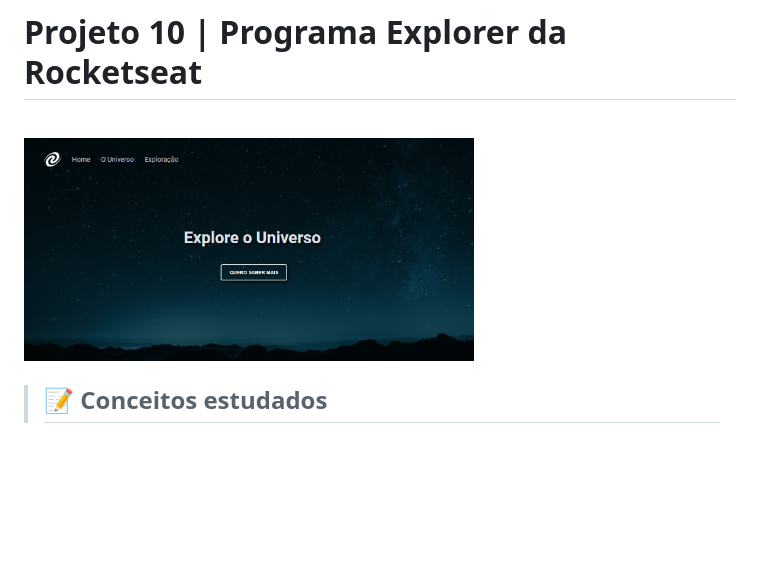
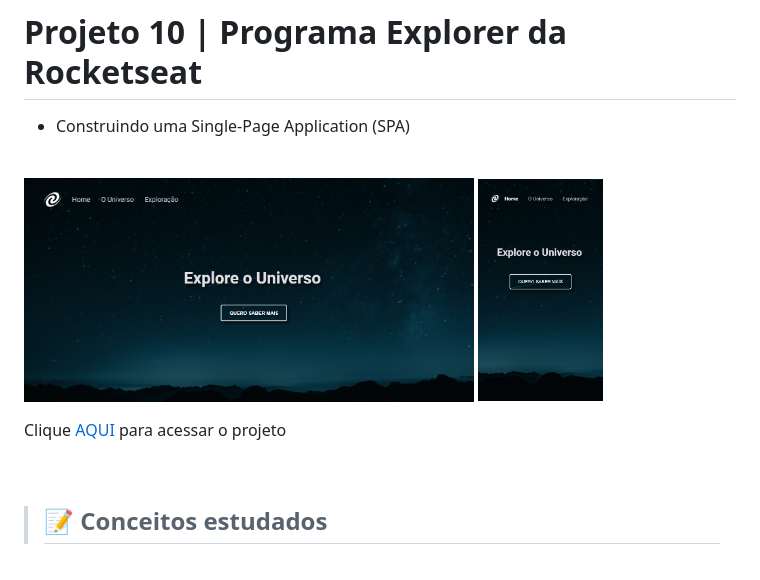
Before and after one commit to alineviana/spa-universe, a Markdown page: README.md, the part around the change. Rendered like a GitHub page; pictures changed too: assets/preview1.png (added); blank space fills up the shorter version.

```diff
--- a/README.md
+++ b/README.md
@@ -1,8 +1,11 @@
 # Projeto 10 | Programa Explorer da Rocketseat
 
+- Construindo uma Single-Page Application (SPA)
 <br>
 
-<img src="./assets/preview.png" width=450>
+<img src="./assets/preview.png" width=450> <img src="./assets/preview1.png" height=224>
+
+Clique [AQUI](https://spa-universe-4bh52utt2-alineviana.vercel.app/) para acessar o projeto
 
 <br>
 
```
Also changed, not shown: 1 other file.
